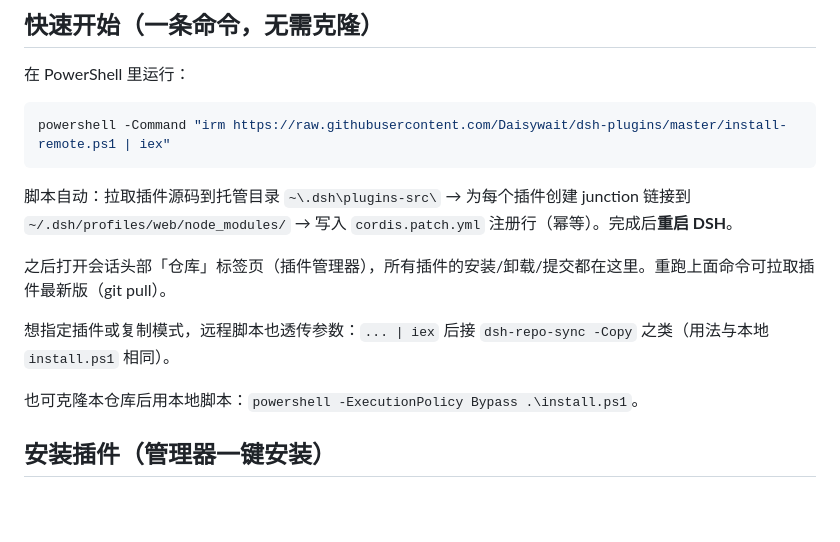
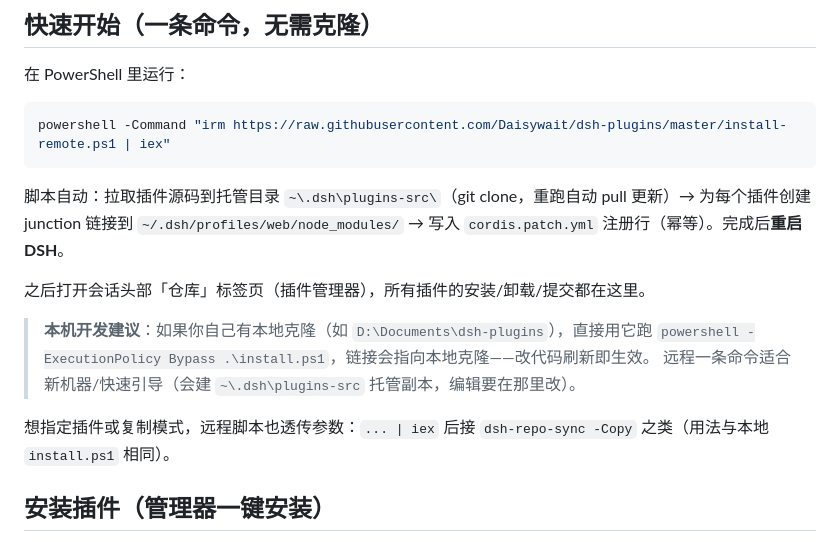
Before and after one commit to Daisywait/dsh-plugins, a Markdown page: README.md, the part around the change. GitHub-like rendering; blank space fills up the shorter version.

Commit message:
docs: clarify local checkout vs remote one-liner

````diff
--- a/README.md
+++ b/README.md
@@ -21,13 +21,15 @@ dsh-plugins/
 powershell -Command "irm https://raw.githubusercontent.com/Daisywait/dsh-plugins/master/install-remote.ps1 | iex"
 ```
 
-脚本自动：拉取插件源码到托管目录 `~\.dsh\plugins-src\` → 为每个插件创建 junction 链接到 `~/.dsh/profiles/web/node_modules/` → 写入 `cordis.patch.yml` 注册行（幂等）。完成后**重启 DSH**。
+脚本自动：拉取插件源码到托管目录 `~\.dsh\plugins-src\`（git clone，重跑自动 pull 更新）→ 为每个插件创建 junction 链接到 `~/.dsh/profiles/web/node_modules/` → 写入 `cordis.patch.yml` 注册行（幂等）。完成后**重启 DSH**。
 
-之后打开会话头部「仓库」标签页（插件管理器），所有插件的安装/卸载/提交都在这里。重跑上面命令可拉取插件最新版（git pull）。
+之后打开会话头部「仓库」标签页（插件管理器），所有插件的安装/卸载/提交都在这里。
+
+> **本机开发建议**：如果你自己有本地克隆（如 `D:\Documents\dsh-plugins`），直接用它跑
+> `powershell -ExecutionPolicy Bypass .\install.ps1`，链接会指向本地克隆——改代码刷新即生效。
+> 远程一条命令适合新机器/快速引导（会建 `~\.dsh\plugins-src` 托管副本，编辑要在那里改）。
 
 想指定插件或复制模式，远程脚本也透传参数：`... | iex` 后接 `dsh-repo-sync -Copy` 之类（用法与本地 `install.ps1` 相同）。
-
-也可克隆本仓库后用本地脚本：`powershell -ExecutionPolicy Bypass .\install.ps1`。
 
 ## 安装插件（管理器一键安装）
 
````
